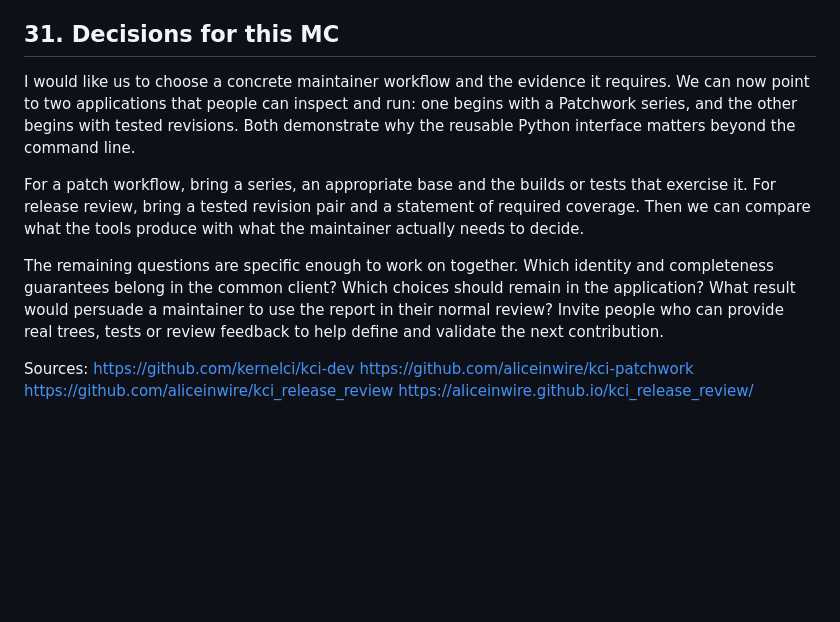
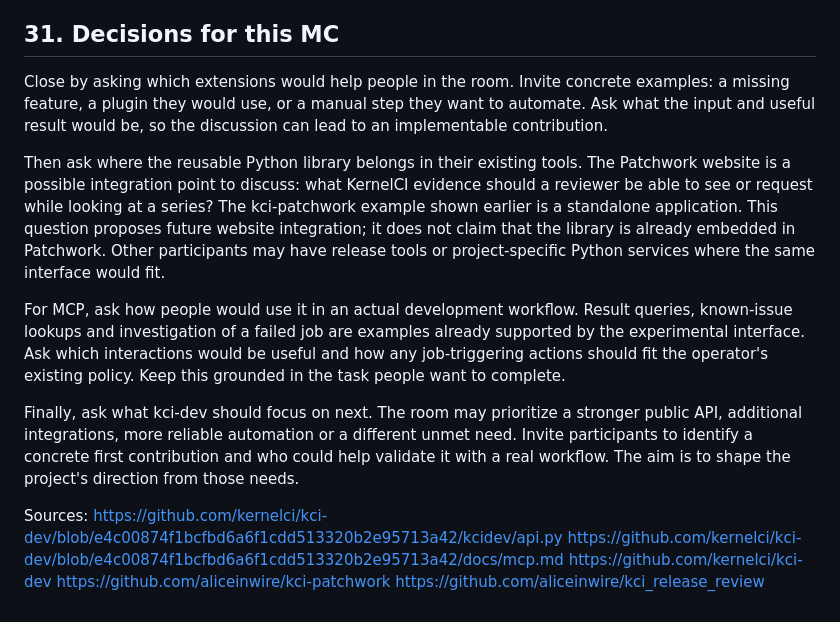
Before and after one commit to aliceinwire/presentations, a Markdown page: LPC_2026_MC/notes/SPEAKER_NOTES.md, the part around the change. Drawn GitHub-style; blank space fills up the shorter version.

```diff
--- a/LPC_2026_MC/notes/SPEAKER_NOTES.md
+++ b/LPC_2026_MC/notes/SPEAKER_NOTES.md
@@ -403,14 +403,17 @@ https://github.com/kernelci/kci-dev/blob/e4c00874f1bcfbd6a6f1cdd513320b2e95713a4
 
 ## 31. Decisions for this MC
 
-I would like us to choose a concrete maintainer workflow and the evidence it requires. We can now point to two applications that people can inspect and run: one begins with a Patchwork series, and the other begins with tested revisions. Both demonstrate why the reusable Python interface matters beyond the command line.
+Close by asking which extensions would help people in the room. Invite concrete examples: a missing feature, a plugin they would use, or a manual step they want to automate. Ask what the input and useful result would be, so the discussion can lead to an implementable contribution.
 
-For a patch workflow, bring a series, an appropriate base and the builds or tests that exercise it. For release review, bring a tested revision pair and a statement of required coverage. Then we can compare what the tools produce with what the maintainer actually needs to decide.
+Then ask where the reusable Python library belongs in their existing tools. The Patchwork website is a possible integration point to discuss: what KernelCI evidence should a reviewer be able to see or request while looking at a series? The kci-patchwork example shown earlier is a standalone application. This question proposes future website integration; it does not claim that the library is already embedded in Patchwork. Other participants may have release tools or project-specific Python services where the same interface would fit.
 
-The remaining questions are specific enough to work on together. Which identity and completeness guarantees belong in the common client? Which choices should remain in the application? What result would persuade a maintainer to use the report in their normal review? Invite people who can provide real trees, tests or review feedback to help define and validate the next contribution.
+For MCP, ask how people would use it in an actual development workflow. Result queries, known-issue lookups and investigation of a failed job are examples already supported by the experimental interface. Ask which interactions would be useful and how any job-triggering actions should fit the operator's existing policy. Keep this grounded in the task people want to complete.
+
+Finally, ask what kci-dev should focus on next. The room may prioritize a stronger public API, additional integrations, more reliable automation or a different unmet need. Invite participants to identify a concrete first contribution and who could help validate it with a real workflow. The aim is to shape the project's direction from those needs.
 
 Sources:
+https://github.com/kernelci/kci-dev/blob/e4c00874f1bcfbd6a6f1cdd513320b2e95713a42/kcidev/api.py
+https://github.com/kernelci/kci-dev/blob/e4c00874f1bcfbd6a6f1cdd513320b2e95713a42/docs/mcp.md
 https://github.com/kernelci/kci-dev
 https://github.com/aliceinwire/kci-patchwork
 https://github.com/aliceinwire/kci_release_review
-https://aliceinwire.github.io/kci_release_review/
```
Also changed, not shown: LPC_2026_MC/LPC_2026_MC.md (+12 -9 lines).
